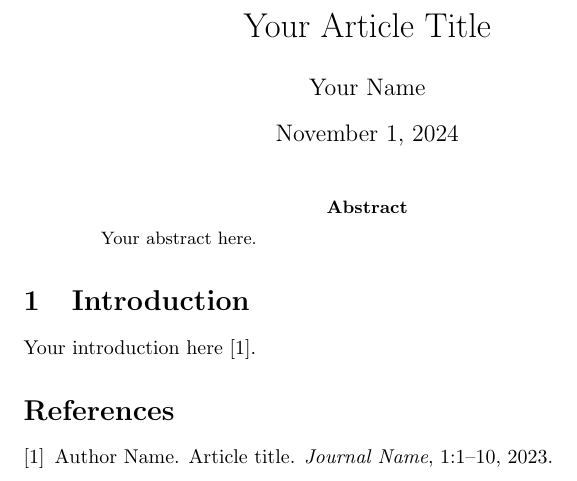
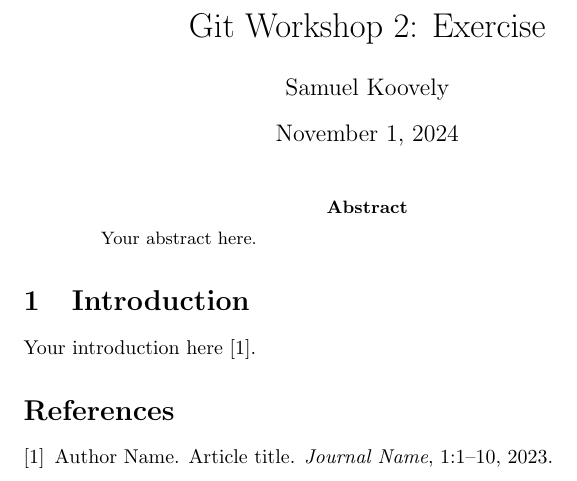
Before and after one commit to samuelkoovely/gitworkshop_exercise, a LaTeX paper (main.tex): part of the page, cut at the place of the change. Compiled offline with pdfLaTeX.

Commit message:
added name and title to main

```diff
--- a/main.tex
+++ b/main.tex
@@ -2,8 +2,8 @@
 \usepackage[utf8]{inputenc}
 \usepackage{cite}
 
-\title{Your Article Title}
-\author{Your Name}
+\title{Git Workshop 2: Exercise}
+\author{Samuel Koovely}
 \date{\today}
 
 \begin{document}
```
